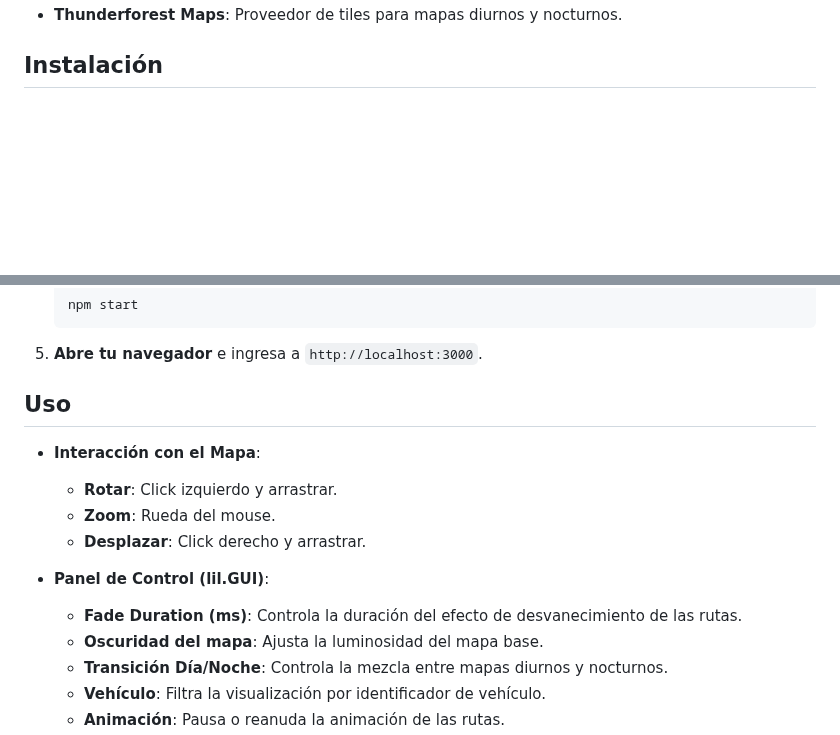
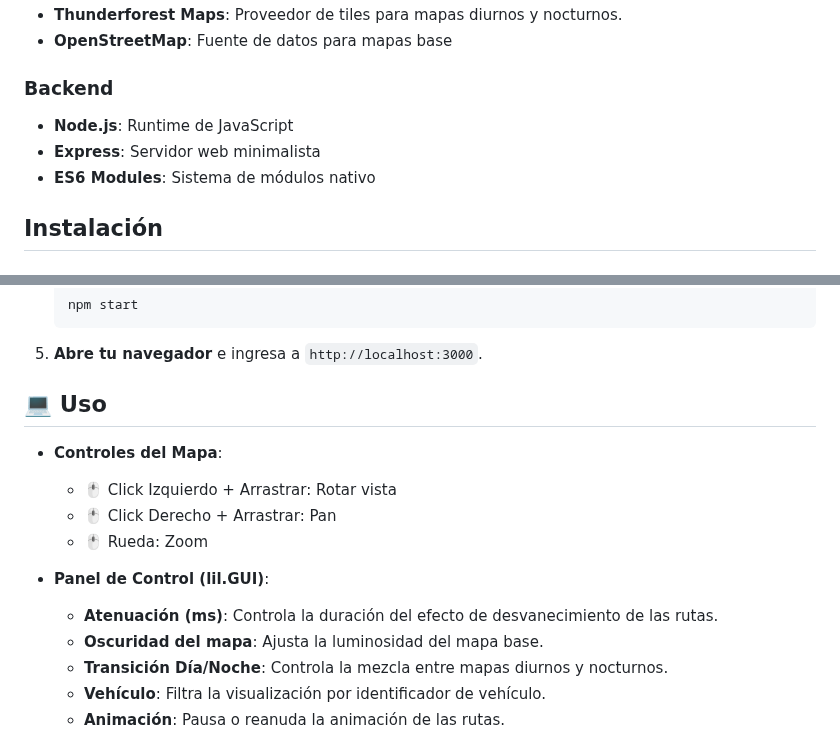
Before and after one commit to gitfrandu4/vehicle-route-visualization, a Markdown page: README.md, 2 parts joined by grey strips. GitHub-like rendering; blank space fills up the shorter version.

```diff
--- a/README.md
+++ b/README.md
@@ -45,4 +66,10 @@ Este proyecto es una aplicación web interactiva que permite visualizar las ruta
 - **Thunderforest Maps**: Proveedor de tiles para mapas diurnos y nocturnos.
+- **OpenStreetMap**: Fuente de datos para mapas base
+
+### Backend
+- **Node.js**: Runtime de JavaScript
+- **Express**: Servidor web minimalista
+- **ES6 Modules**: Sistema de módulos nativo
 
 ## Instalación
 
@@ -79,17 +106,17 @@ Este proyecto es una aplicación web interactiva que permite visualizar las ruta
 
 5. **Abre tu navegador** e ingresa a `http://localhost:3000`.
 
-## Uso
+## 💻 Uso
 
-- **Interacción con el Mapa**:
+- **Controles del Mapa**:
 
-  - **Rotar**: Click izquierdo y arrastrar.
-  - **Zoom**: Rueda del mouse.
-  - **Desplazar**: Click derecho y arrastrar.
+  * 🖱️ Click Izquierdo + Arrastrar: Rotar vista
+  * 🖱️ Click Derecho + Arrastrar: Pan
+  * 🖱️ Rueda: Zoom
 
 - **Panel de Control (lil.GUI)**:
 
-  - **Fade Duration (ms)**: Controla la duración del efecto de desvanecimiento de las rutas.
+  - **Atenuación (ms)**: Controla la duración del efecto de desvanecimiento de las rutas.
   - **Oscuridad del mapa**: Ajusta la luminosidad del mapa base.
   - **Transición Día/Noche**: Controla la mezcla entre mapas diurnos y nocturnos.
   - **Vehículo**: Filtra la visualización por identificador de vehículo.
```
Also changed, not shown: other parts of README.md (+39 -18 lines).
